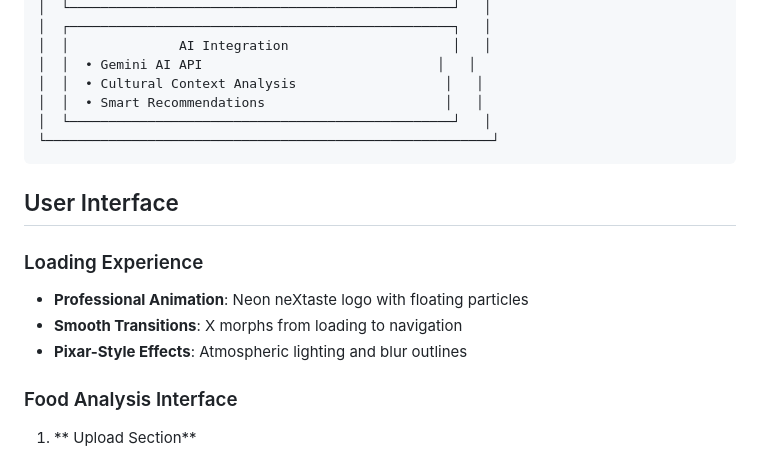
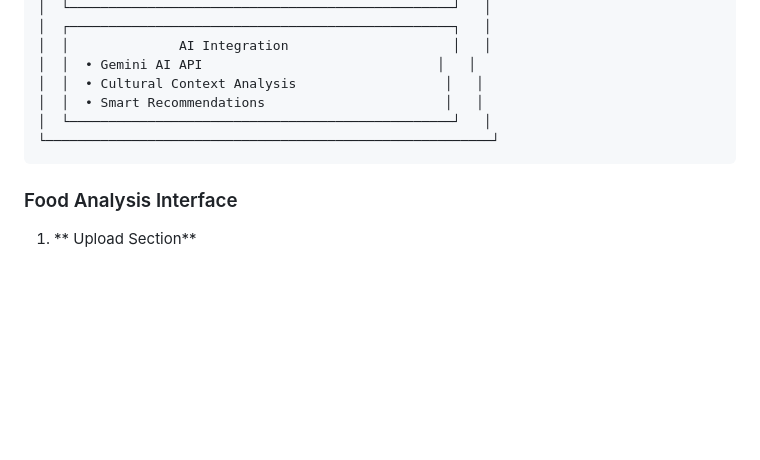
Before and after one commit to cravotics/neXtaste, a Markdown page: README.md, the part around the change printed below. Rendered like a GitHub page; blank space fills up the shorter version.

````diff
--- a/README.md
+++ b/README.md
@@ -80,13 +80,6 @@ cd TasteTrailOps
 └─────────────────────────────────────────────────────────┘
 ```
 
-##  User Interface
-
-###  Loading Experience
-- **Professional Animation**: Neon neXtaste logo with floating particles
-- **Smooth Transitions**: X morphs from loading to navigation
-- **Pixar-Style Effects**: Atmospheric lighting and blur outlines
-
 ###  Food Analysis Interface
 1. ** Upload Section**
    - Drag & drop file upload
````
Also changed, not shown: other parts of README.md (+1 -0 lines).
